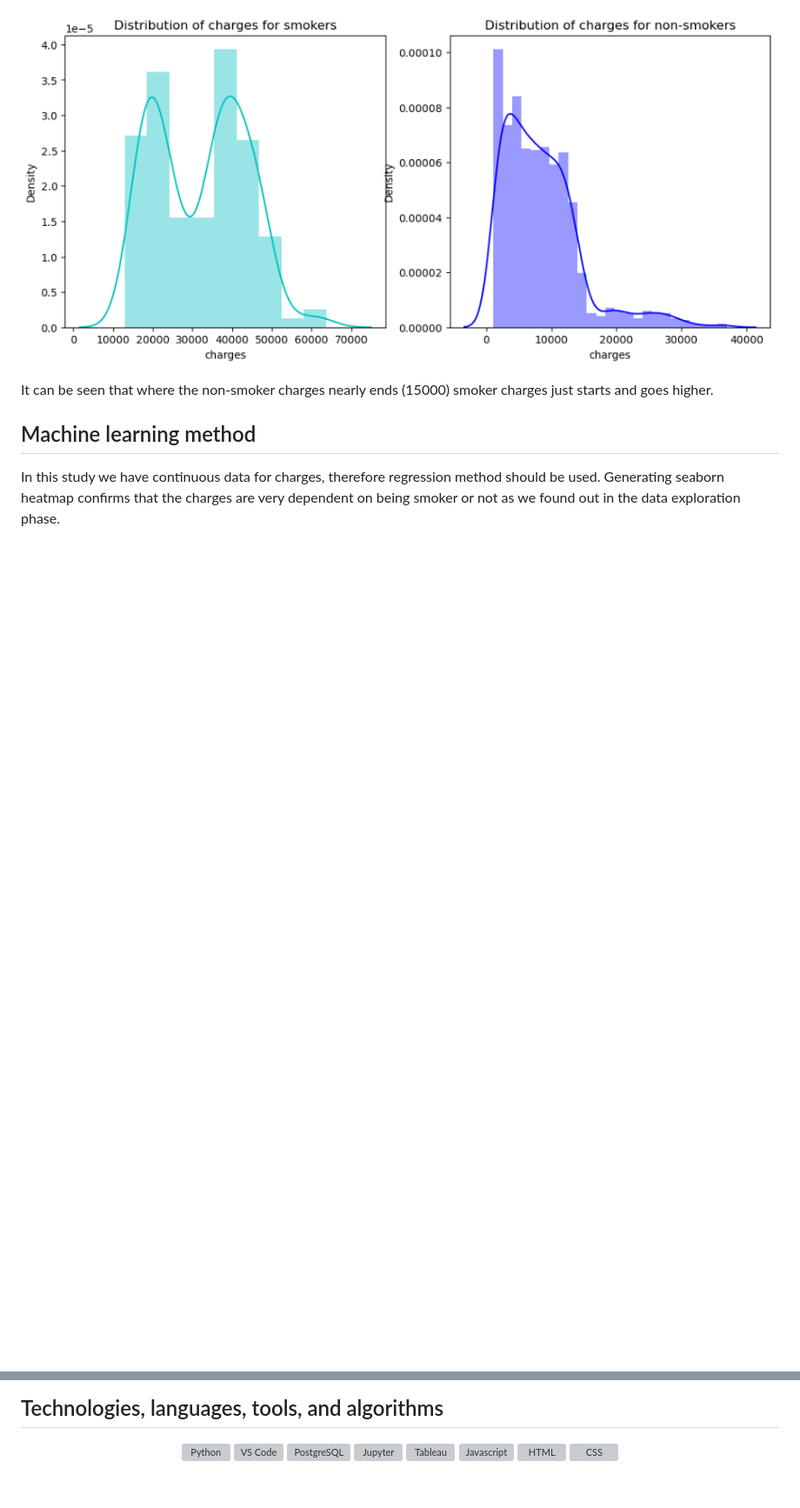
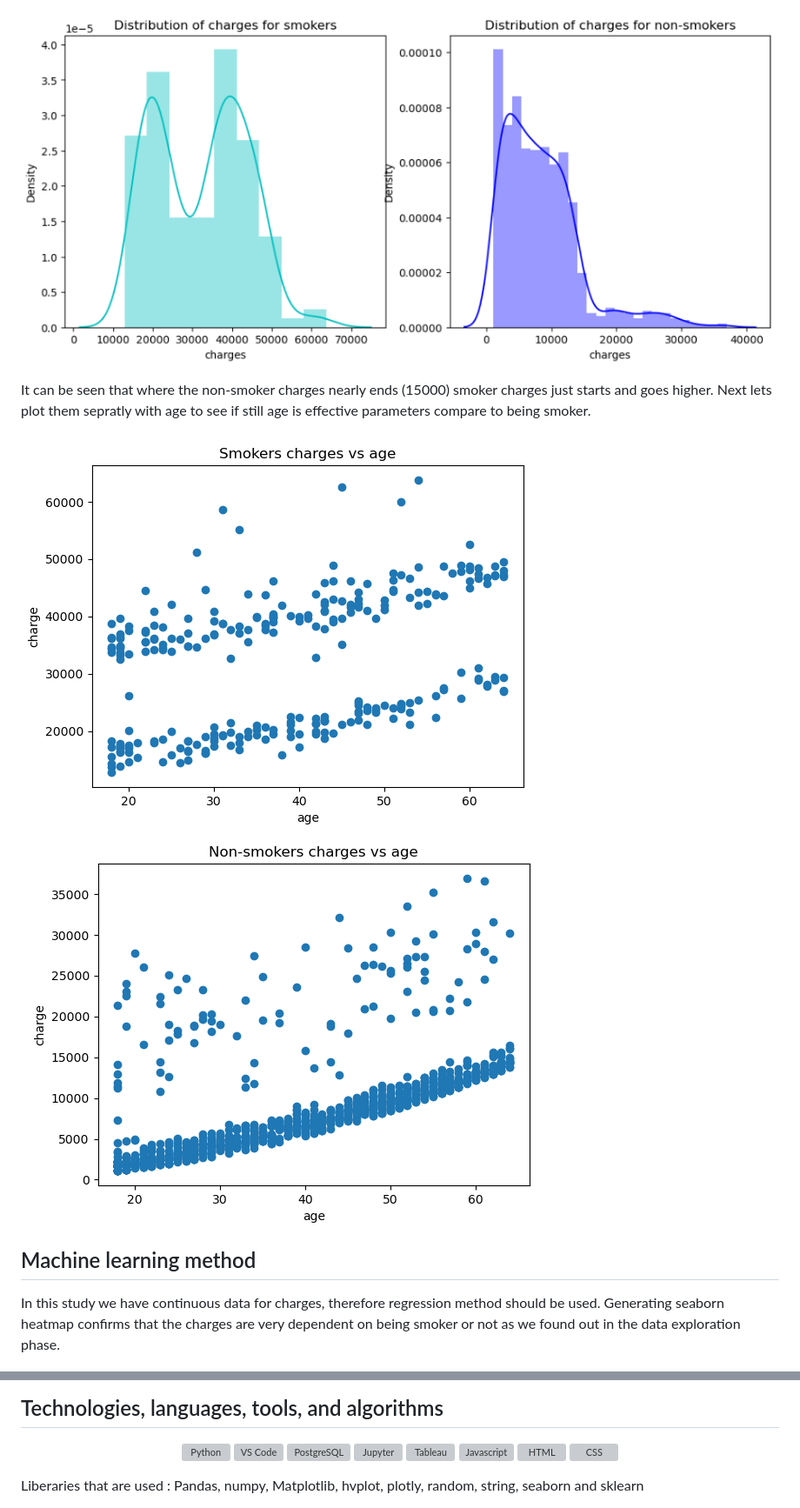
Before and after one commit to Smor-1/Health_Insurance_Cost_Prediction, a Markdown page: README.md, 2 parts joined by grey strips. Shown at 87% size. Drawn GitHub-style; blank space fills up the shorter version; grey boxes are pictures that could not be loaded.

```diff
--- a/README.md
+++ b/README.md
@@ -83,7 +83,10 @@ The differnece is huge. It seems that being an smoker is bad for both your healt
 
 ![charges smoker vs non-smoker](Resources/charges_smoker_non_smoker.png)
 
-It can be seen that where the non-smoker charges nearly ends (15000) smoker charges just starts and goes higher.
+It can be seen that where the non-smoker charges nearly ends (15000) smoker charges just starts and goes higher. Next lets plot them sepratly with age to see if still age is effective parameters compare to being smoker.
+
+![smoker vs charge](Resources/smoker_charge.png) ![non-smoker vs charge](Resources/non_smoker_charge.png)
+
 
 
 ## Machine learning method
@@ -128,3 +131,4 @@ Being smoker is one of the main influential parameters for determining health in
 <img src="https://github.com/devicons/devicon/blob/master/icons/html5/html5-original.svg" alt="HTML" height="40" style="vertical-align:top; margin:4px">
 <img src="https://github.com/devicons/devicon/blob/master/icons/css3/css3-original.svg" alt="CSS" height="40" style="vertical-align:top; margin:4px">
 </p>
+Liberaries that are used : Pandas, numpy, Matplotlib, hvplot, plotly, random, string, seaborn and sklearn
```
